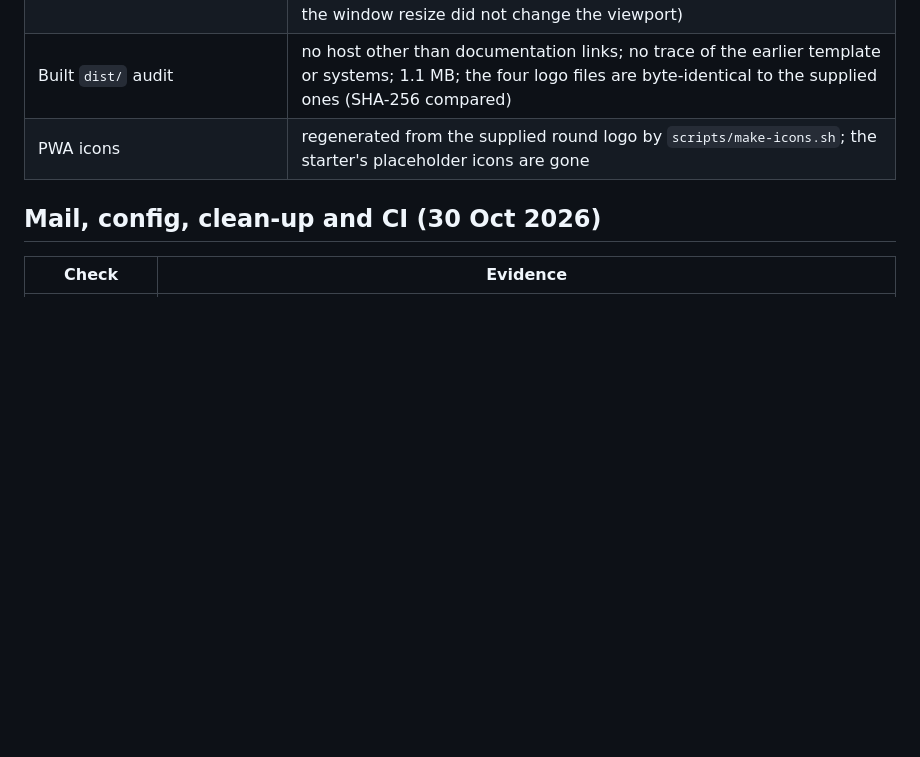
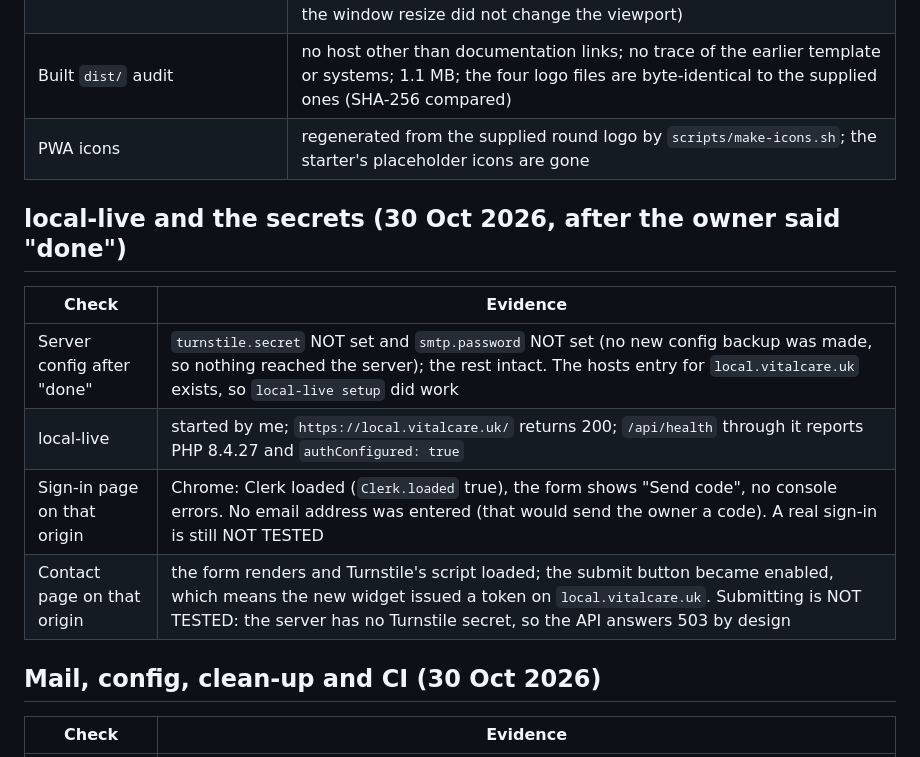
Before and after one commit to devgeereact/vitalcare-hub, a Markdown page: docs/VERIFICATION.md, the part around the change. Drawn GitHub-style; blank space fills up the shorter version.

Commit message:
docs: record local-live checks, the secrets still missing, and extra Clerk hosts for the CSP
Co-Authored-By: Claude Sonnet 5.5 <noreply@anthropic.com>

```diff
--- a/docs/VERIFICATION.md
+++ b/docs/VERIFICATION.md
@@ -27,6 +27,15 @@ What has actually been run and seen. Anything not listed is NOT TESTED.
 | Browser check (Chrome, local dev server) | home and sign-in render; fonts self-hosted and loaded (DM Sans 400/500/600, DM Serif Display 400); 0 requests to other hosts; no horizontal overflow at 373 px (checked in a 375 px-wide frame, because the window resize did not change the viewport) |
 | Built `dist/` audit | no host other than documentation links; no trace of the earlier template or systems; 1.1 MB; the four logo files are byte-identical to the supplied ones (SHA-256 compared) |
 | PWA icons | regenerated from the supplied round logo by `scripts/make-icons.sh`; the starter's placeholder icons are gone |
+
+## local-live and the secrets (30 Oct 2026, after the owner said "done")
+
+| Check | Evidence |
+|---|---|
+| Server config after "done" | `turnstile.secret` NOT set and `smtp.password` NOT set (no new config backup was made, so nothing reached the server); the rest intact. The hosts entry for `local.vitalcare.uk` exists, so `local-live setup` did work |
+| local-live | started by me; `https://local.vitalcare.uk/` returns 200; `/api/health` through it reports PHP 8.4.27 and `authConfigured: true` |
+| Sign-in page on that origin | Chrome: Clerk loaded (`Clerk.loaded` true), the form shows "Send code", no console errors. No email address was entered (that would send the owner a code). A real sign-in is still NOT TESTED |
+| Contact page on that origin | the form renders and Turnstile's script loaded; the submit button became enabled, which means the new widget issued a token on `local.vitalcare.uk`. Submitting is NOT TESTED: the server has no Turnstile secret, so the API answers 503 by design |
 
 ## Mail, config, clean-up and CI (30 Oct 2026)
 
```
Also changed, not shown: docs/ARCHITECTURE.md (+2 -0 lines).
